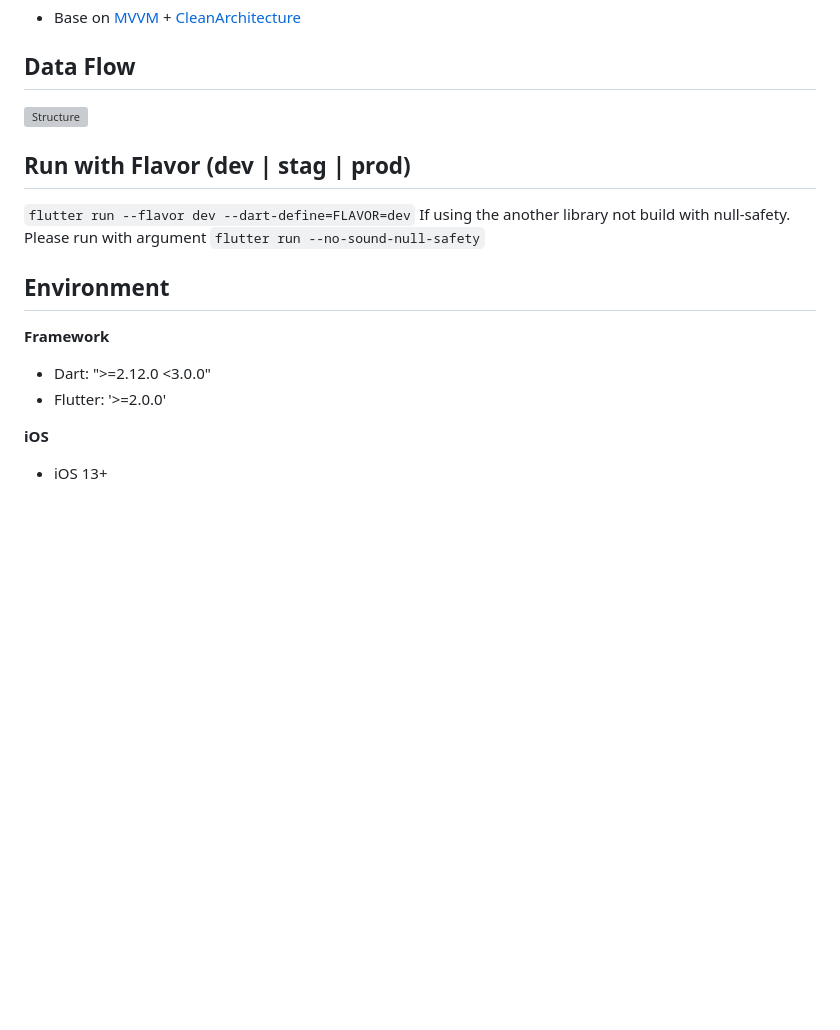
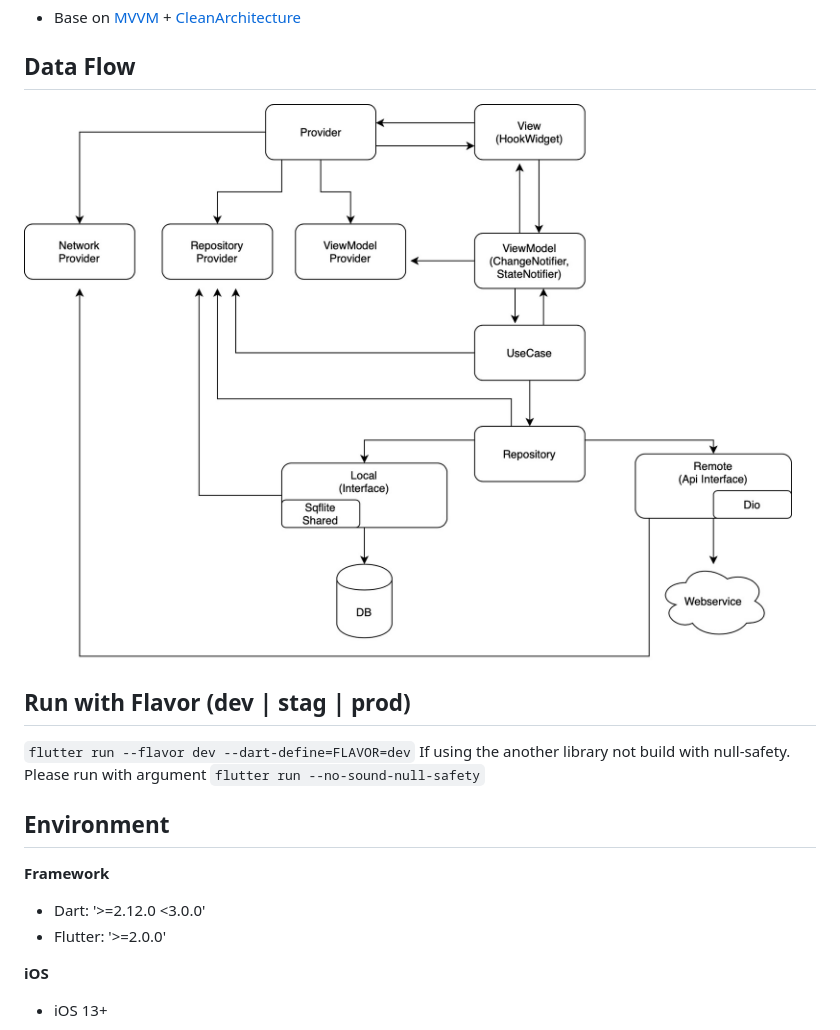
Before and after one commit to bachhoan88/FlutterCleanArchitecture, a Markdown page: README.md, the part around the change. Rendered like a GitHub page; pictures changed too: files/data-flow.jpg (added); blank space fills up the shorter version; grey boxes are pictures that could not be loaded.

Commit message:
Add data flow

```diff
--- a/README.md
+++ b/README.md
@@ -6,7 +6,7 @@ This is a simple for Clean Architecture using the Provider Pattern
 - Base on [MVVM](https://en.wikipedia.org/wiki/Model%E2%80%93view%E2%80%93viewmodel) + [CleanArchitecture](https://blog.cleancoder.com/uncle-bob/2012/08/13/the-clean-architecture.html)
 
 ## Data Flow
-![Structure](files/RiverFlutter.jpg "Data flow")
+![Structure](files/data-flow.jpg "Data flow")
 
 ## Run with Flavor (dev | stag | prod)
 
@@ -15,7 +15,7 @@ If using the another library not build with null-safety. Please run with argumen
 
 ## Environment
 **Framework**
-- Dart: ">=2.12.0 <3.0.0"
+- Dart: '>=2.12.0 <3.0.0'
 - Flutter: '>=2.0.0'
 
 **iOS**
```
Also changed, not shown: 1 other file.
